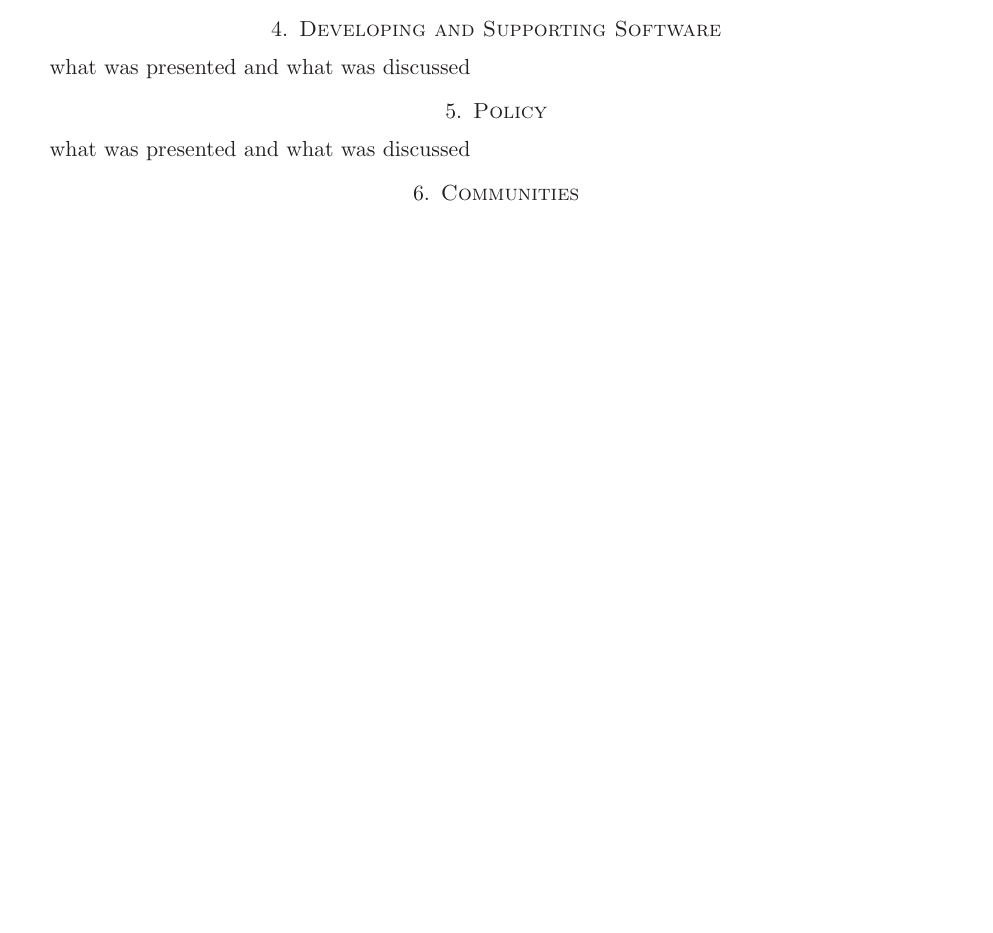
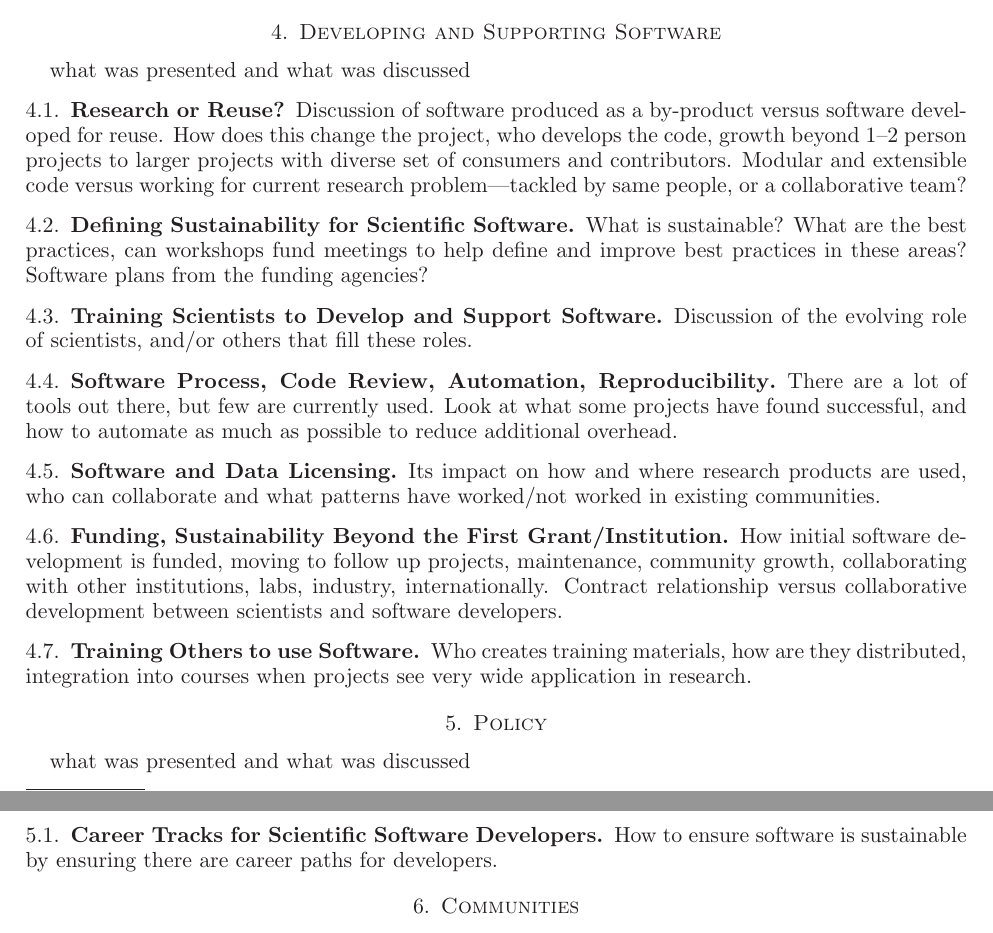
Before and after one commit to WSSSPE/meetings, a LaTeX paper (WSSSPE1_report/WSSSPE1_summary_report.tex): part of page 3 of 12 before the commit and two parts of pages 3 and 4 of 13 after it, the two joined at a grey line, cut so that both start at the same text, the shorter picture padded with empty space. Compiled offline with LaTeX, dvips and Ghostscript.

Commit message:
Updates to the development/support section
Began fleshing out what subsections/points might be made, with help
from the papers and shared Google document.

```diff
--- a/WSSSPE1_report/WSSSPE1_summary_report.tex
+++ b/WSSSPE1_report/WSSSPE1_summary_report.tex
@@ -151,9 +151,41 @@ Arfon Smith of github presented the first keynote. Following points summarize th
 
 what was presented and what was discussed
 
+\subsection{Research or Reuse?}
+
+Discussion of software produced as a by-product versus software developed for reuse. How does this change the project, who develops the code, growth beyond 1--2 person projects to larger projects with diverse set of consumers and contributors. Modular and extensible code versus working for current research problem---tackled by same people, or a collaborative team?
+
+\subsection{Defining Sustainability for Scientific Software}
+
+What is sustainable? What are the best practices, can workshops fund meetings to help define and improve best practices in these areas? Software plans from the funding agencies?
+
+\subsection{Training Scientists to Develop and Support Software}
+
+Discussion of the evolving role of scientists, and/or others that fill these roles.
+
+\subsection{Software Process, Code Review, Automation, Reproducibility}
+
+There are a lot of tools out there, but few are currently used. Look at what some projects have found successful, and how to automate as much as possible to reduce additional overhead.
+
+\subsection{Software and Data Licensing}
+
+Its impact on how and where research products are used, who can collaborate and what patterns have worked/not worked in existing communities.
+
+\subsection{Funding, Sustainability Beyond the First Grant/Institution}
+
+How initial software development is funded, moving to follow up projects, maintenance, community growth, collaborating with other institutions, labs, industry, internationally. Contract relationship versus collaborative development between scientists and software developers.
+
+\subsection{Training Others to use Software}
+
+Who creates training materials, how are they distributed, integration into courses when projects see very wide application in research.
+
 \section{Policy}
 
 what was presented and what was discussed
+
+\subsection{Career Tracks for Scientific Software Developers}
+
+How to ensure software is sustainable by ensuring there are career paths for developers.
 
 \section{Communities}
 
```
